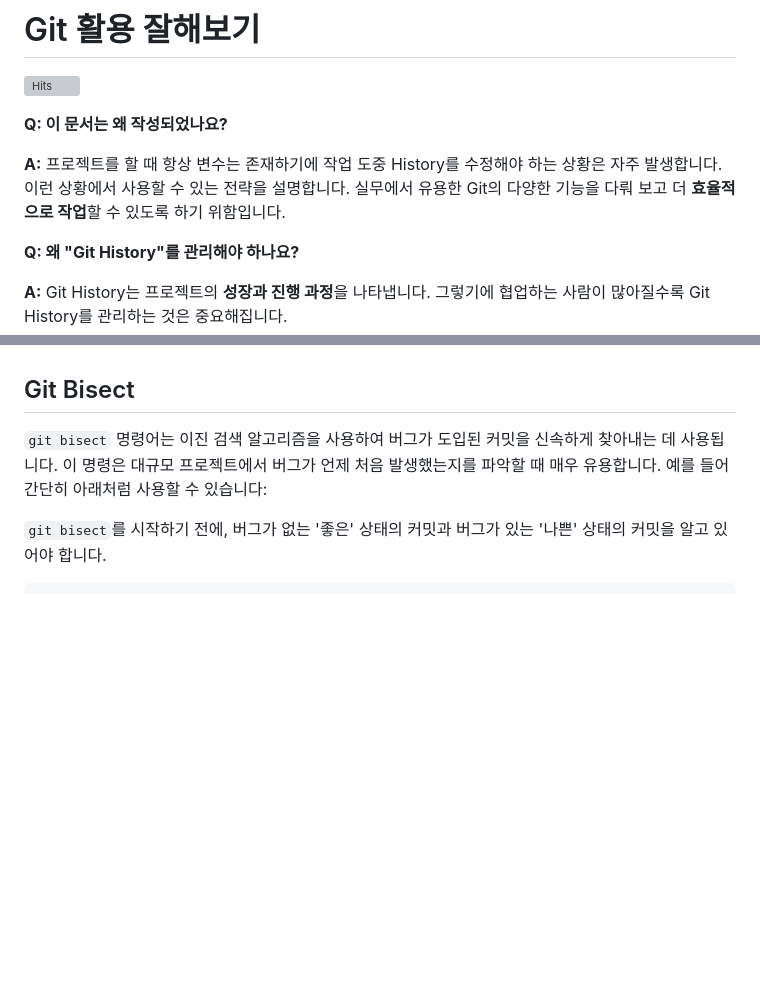
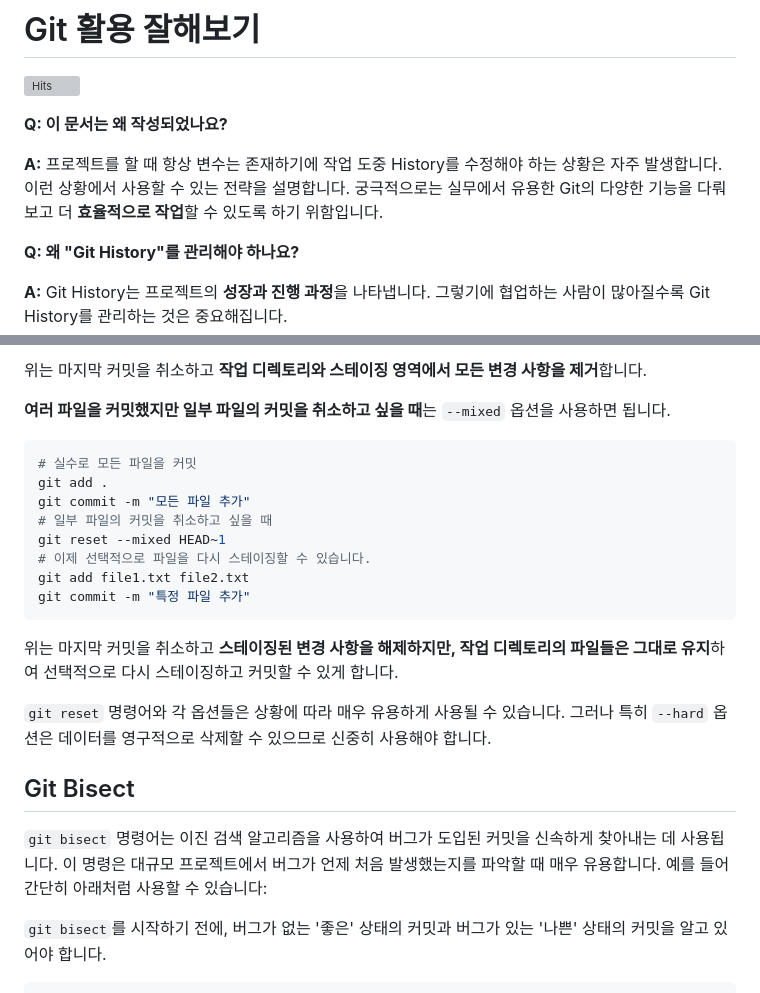
Before and after one commit to jaem1n207/advanced-git, a Markdown page: README.md, 2 parts joined by grey strips. Drawn GitHub-style; blank space fills up the shorter version; grey boxes are pictures that could not be loaded.

Commit message:
:memo: Refactor Git Reset section to include explanations of --soft, --hard, and --mixed options

````diff
--- a/README.md
+++ b/README.md
@@ -4,7 +4,7 @@
 
 **Q: 이 문서는 왜 작성되었나요?**
 
-**A:** 프로젝트를 할 때 항상 변수는 존재하기에 작업 도중 History를 수정해야 하는 상황은 자주 발생합니다. 이런 상황에서 사용할 수 있는 전략을 설명합니다. 실무에서 유용한 Git의 다양한 기능을 다뤄 보고 더 **효율적으로 작업**할 수 있도록 하기 위함입니다.
+**A:** 프로젝트를 할 때 항상 변수는 존재하기에 작업 도중 History를 수정해야 하는 상황은 자주 발생합니다. 이런 상황에서 사용할 수 있는 전략을 설명합니다. 궁극적으로는 실무에서 유용한 Git의 다양한 기능을 다뤄 보고 더 **효율적으로 작업**할 수 있도록 하기 위함입니다.
 
 **Q: 왜 "Git History"를 관리해야 하나요?**
 
@@ -161,3 +224,23 @@ git reset --soft HEAD~1
+위는 마지막 커밋을 취소하고 **작업 디렉토리와 스테이징 영역에서 모든 변경 사항을 제거**합니다.
+<br />
+
+**여러 파일을 커밋했지만 일부 파일의 커밋을 취소하고 싶을 때**는 `--mixed` 옵션을 사용하면 됩니다.
+
+```bash
+# 실수로 모든 파일을 커밋
+git add .
+git commit -m "모든 파일 추가"
+# 일부 파일의 커밋을 취소하고 싶을 때
+git reset --mixed HEAD~1
+# 이제 선택적으로 파일을 다시 스테이징할 수 있습니다.
+git add file1.txt file2.txt
+git commit -m "특정 파일 추가"
+```
+
+위는 마지막 커밋을 취소하고 **스테이징된 변경 사항을 해제하지만, 작업 디렉토리의 파일들은 그대로 유지**하여 선택적으로 다시 스테이징하고 커밋할 수 있게 합니다.
+<br />
+
+`git reset` 명령어와 각 옵션들은 상황에 따라 매우 유용하게 사용될 수 있습니다. 그러나 특히 `--hard` 옵션은 데이터를 영구적으로 삭제할 수 있으므로 신중히 사용해야 합니다.
 
 ## Git Bisect
 
````
Also changed, not shown: other parts of README.md (+69 -6 lines).
